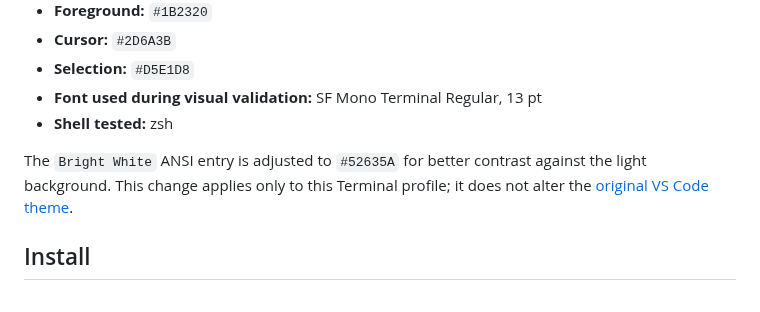
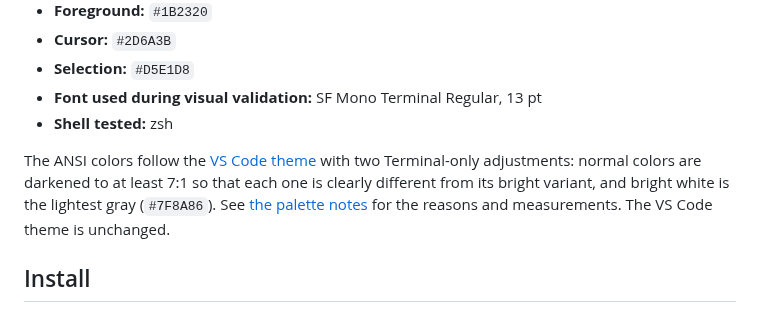
Before and after one commit to nelvaron/terminal-verdant-ledger, a Markdown page: README.md, the part around the change. Rendered like a GitHub page.

```diff
--- a/README.md
+++ b/README.md
@@ -25,7 +25,7 @@ sh scripts/demo.sh
 - **Font used during visual validation:** SF Mono Terminal Regular, 13 pt
 - **Shell tested:** zsh
 
-The `Bright White` ANSI entry is adjusted to `#52635A` for better contrast against the light background. This change applies only to this Terminal profile; it does not alter the [original VS Code theme](https://github.com/nelvaron/vscode-verdant-ledger).
+The ANSI colors follow the [VS Code theme](https://github.com/nelvaron/vscode-verdant-ledger) with two Terminal-only adjustments: normal colors are darkened to at least 7:1 so that each one is clearly different from its bright variant, and bright white is the lightest gray (`#7F8A86`). See [the palette notes](docs/APPLE-TERMINAL.md#normal-and-bright-colors) for the reasons and measurements. The VS Code theme is unchanged.
 
 ## Install
 
```
Also changed, not shown: docs/APPLE-TERMINAL.md (+36 -25 lines), images/terminal-preview.png, 4 other files.
